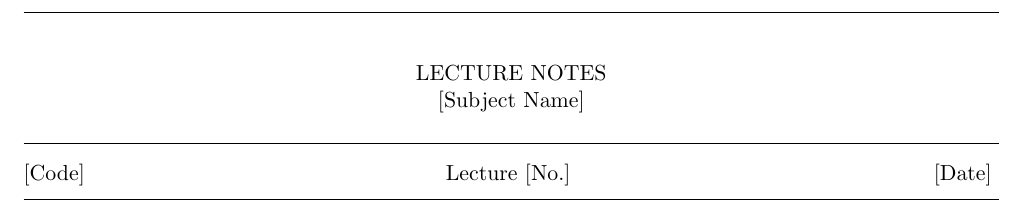
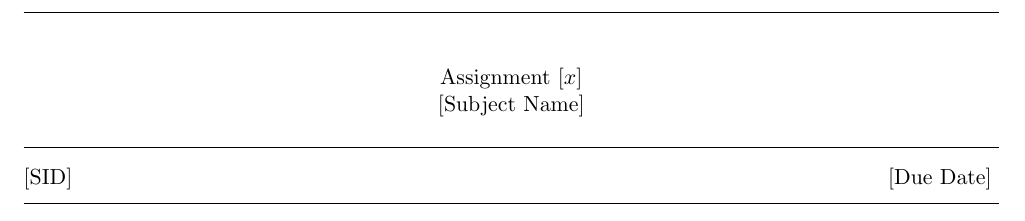
Before and after one commit to DamianJLin/TeXTemplates, a LaTeX document (Lecture Notes Template.tex): part of the page, cut at the place of the change. Compiled offline with pdfLaTeX.

Commit message:
Bug fix and update.
Fixed Fancyhdr \headheight too small warning.
Changed from notes template to assignment template.

```diff
--- a/Lecture Notes Template.tex
+++ b/Lecture Notes Template.tex
@@ -22,6 +24,7 @@
 \geometry{left = 54pt}
 \geometry{right = 54pt}
 \geometry{textheight = 702pt}
+\setlength{\headheight}{14pt}
 \topmargin = -54pt
 \flushbottom
 
@@ -76,11 +79,11 @@
 \begin{document}
 \pagestyle{fancy}
 \begin{center}
-LECTURE NOTES\\
+Assignment [$x$]\\
 
 [Subject Name]
 
-\hsurround{[Code] \hfill Lecture [No.] \hfill [Date]}
+\hsurround{[SID] \hfill [Due Date]}
 \end{center}
 
 \end{document}
```
Also changed, not shown: Lecture Notes Template.tex (2 more changed lines).
